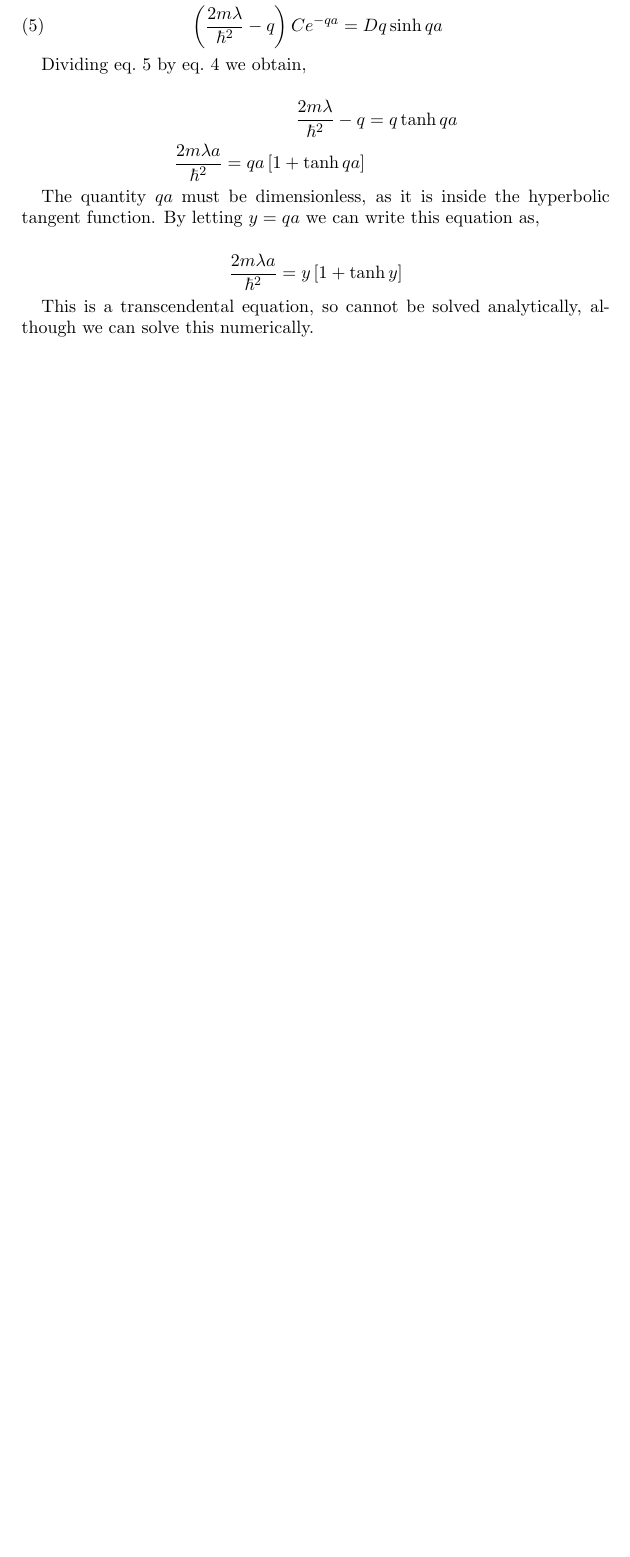
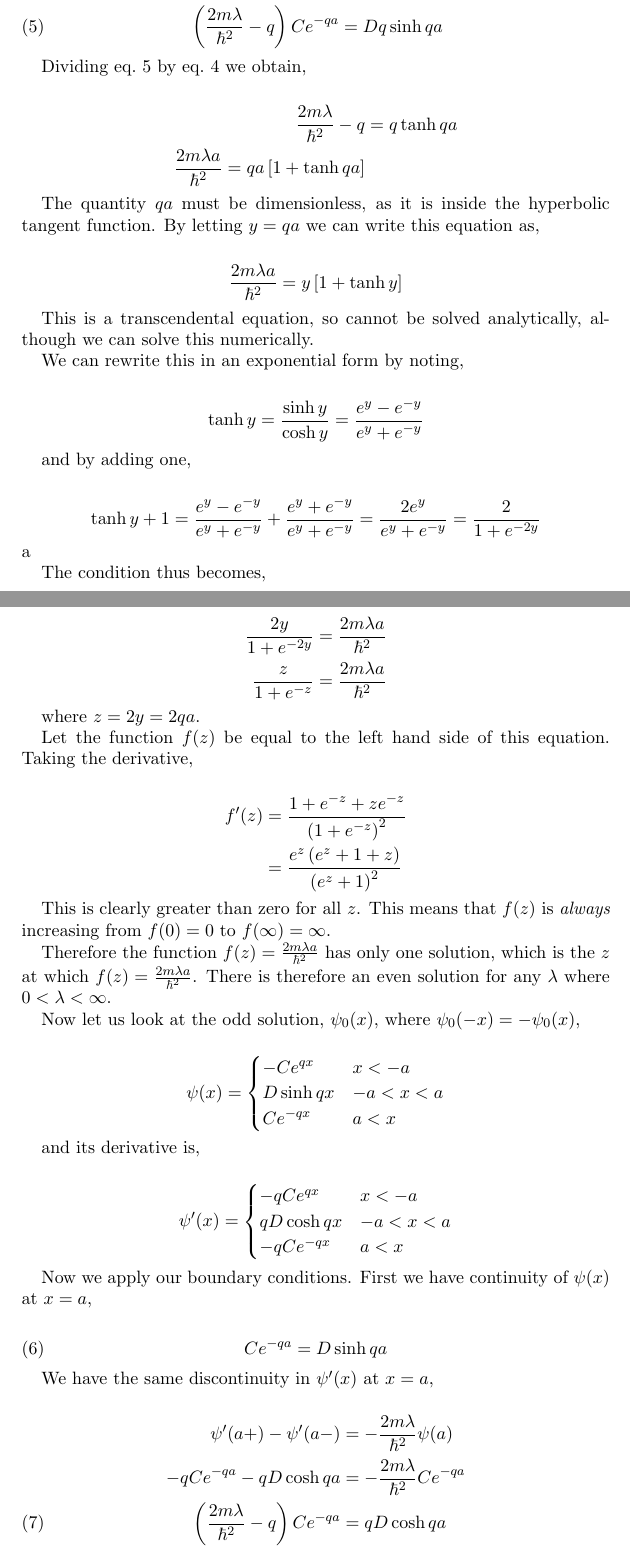
Before and after one commit to joebentley/physics, a LaTeX paper (maths/distributions/distributions.tex): part of page 13 of 13 before the commit and two parts of pages 13 and 14 of 16 after it, the two joined at a grey line, cut so that both start at the same text, the shorter picture padded with empty space. Compiled offline with pdfLaTeX.

Commit message:
Updated distributions notes

```diff
--- a/maths/distributions/distributions.tex
+++ b/maths/distributions/distributions.tex
@@ -622,3 +622,76 @@ The quantity $qa$ must be dimensionless, as it is inside the hyperbolic tangent
 
 This is a transcendental equation, so cannot be solved analytically, although we can solve this numerically.
 
+We can rewrite this in an exponential form by noting,
+
+\begin{align*}
+  \tanh{y} = \frac{\sinh{y}}{\cosh{y}} = \frac{e^y - e^{-y}}{e^y + e^{-y}}
+\end{align*}
+
+and by adding one,
+
+\begin{align*}
+  \tanh y + 1 = \frac{e^y - e^{-y}}{e^y + e^{-y}} + \frac{e^y + e^{-y}}{e^y + e^{-y}} = \frac{2e^y}{e^y + e^{-y}} = \frac{2}{1 + e^{-2y}}
+\end{align*}a
+
+The condition thus becomes,
+
+\begin{align*}
+  \frac{2y}{1 + e^{-2y}} &= \frac{2m\lambda a}{\hbar^2} \\
+  \frac{z}{1 + e^{-z}} &= \frac{2m\lambda a}{\hbar^2}
+\end{align*}
+
+where $z = 2y = 2qa$.
+
+Let the function $f(z)$ be equal to the left hand side of this equation. Taking the derivative,
+
+\begin{align*}
+  f'(z) &= \frac{1 + e^{-z} + ze^{-z}}{{\left(1 + e^{-z}\right)}^2} \\
+        &= \frac{e^z\left(e^z + 1 + z\right)}{{\left(e^z + 1\right)}^2}
+\end{align*}
+
+This is clearly greater than zero for all $z$. This means that $f(z)$ is \textit{always} increasing from $f(0) = 0$ to $f(\infty) = \infty$.
+
+Therefore the function $f(z) = \frac{2m\lambda a}{\hbar^2}$ has only one solution, which is the $z$ at which $f(z) = \frac{2m\lambda a}{\hbar^2}$. There is therefore an even solution for any $\lambda$ where $0 < \lambda < \infty$.
+
+Now let us look at the odd solution, $\psi_0(x)$, where $\psi_0(-x) = -\psi_0(x)$,
+
+\begin{align*}
+  \psi(x) =
+  \begin{cases}
+    -Ce^{qx} & x < -a \\
+    D\sinh{qx} & -a < x < a \\
+    Ce^{-qx} & a < x
+  \end{cases}
+\end{align*}
+
+and its derivative is,
+
+\begin{align*}
+  \psi'(x) =
+  \begin{cases}
+    -qCe^{qx} & x < -a \\
+    qD\cosh{qx} & -a < x < a \\
+    -qCe^{-qx} & a < x
+  \end{cases}
+\end{align*}
+
+Now we apply our boundary conditions. First we have continuity of $\psi(x)$ at $x = a$,
+
+\begin{align}
+  \label{eq:evenone}
+  Ce^{-qa} = D\sinh{qa}
+\end{align}
+
+We have the same discontinuity in $\psi'(x)$ at $x = a$,
+
+\begin{align}
+  \label{eq:eventwo}
+  \psi'(a+) - \psi'(a-) &= -\frac{2m\lambda}{\hbar^2}\psi(a) \notag\\
+  -qCe^{-qa} - qD\cosh{qa} &= -\frac{2m\lambda}{\hbar^2}Ce^{-qa} \notag\\
+  \left(\frac{2m\lambda}{\hbar^2} - q\right)Ce^{-qa} &= qD\cosh{qa}
+\end{align}
+
+Diving eq.~\ref{eq:eventwo} by eq.~\ref{eq:evenone} we obtain,
+
+\begin{align*}
```
Also changed, not shown: maths/distributions/distributions.pdf, maths/distributions/distributions.tex (61 more changed lines).
